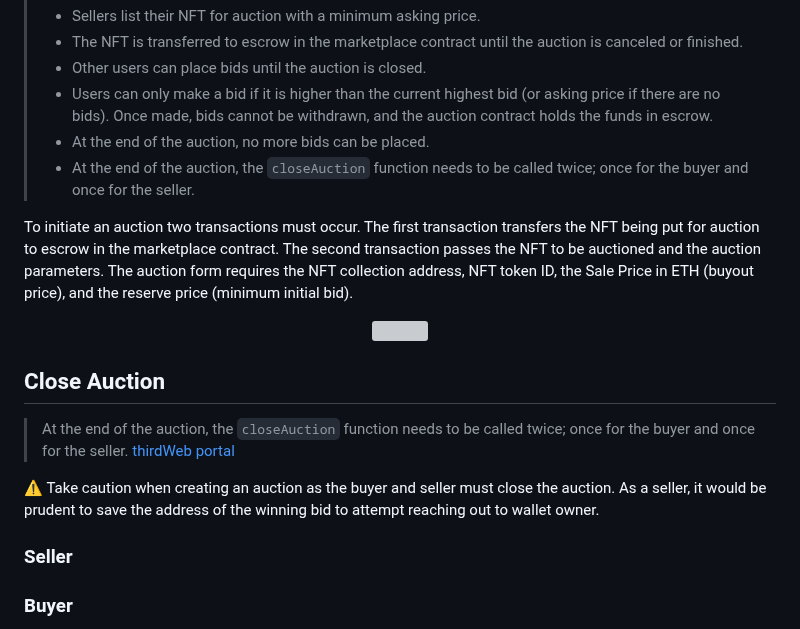
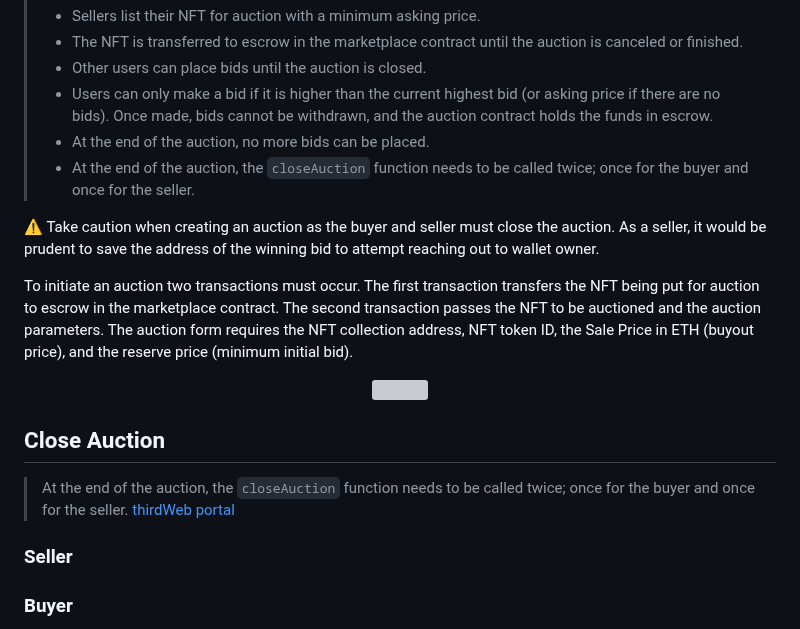
Before and after one commit to Zerobeings/learn, a Markdown page: README.md, the part around the change. Rendered like a GitHub page; grey boxes are pictures that could not be loaded.

````diff
--- a/README.md
+++ b/README.md
@@ -287,6 +287,8 @@ To cancel a direct listing first a wallet must be connect and secondly a cancel
 >* At the end of the auction, no more bids can be placed.
 >* At the end of the auction, the ```closeAuction``` function needs to be called twice; once for the buyer and once for the seller.
 
+⚠️ Take caution when creating an auction as the buyer and seller must close the auction. As a seller, it would be prudent to save the address of the winning bid to attempt reaching out to wallet owner.
+
 To initiate an auction two transactions must occur. The first transaction transfers the NFT being put for auction to escrow in the marketplace contract. The second transaction passes the NFT to be auctioned and the auction parameters. The auction form requires the NFT collection address, NFT token ID, the Sale Price in ETH (buyout price), and the reserve price (minimum initial bid).
 
 <p align="center" width="100%">
@@ -296,7 +298,6 @@ To initiate an auction two transactions must occur. The first transaction transf
 ## Close Auction
 > At the end of the auction, the ```closeAuction``` function needs to be called twice; once for the buyer and once for the seller. [thirdWeb portal](https://portal.thirdweb.com/pre-built-contracts/marketplace)
 
-⚠️ Take caution when creating an auction as the buyer and seller must close the auction. As a seller, it would be prudent to save the address of the winning bid to attempt reaching out to wallet owner.
 
 ### Seller
 
````
